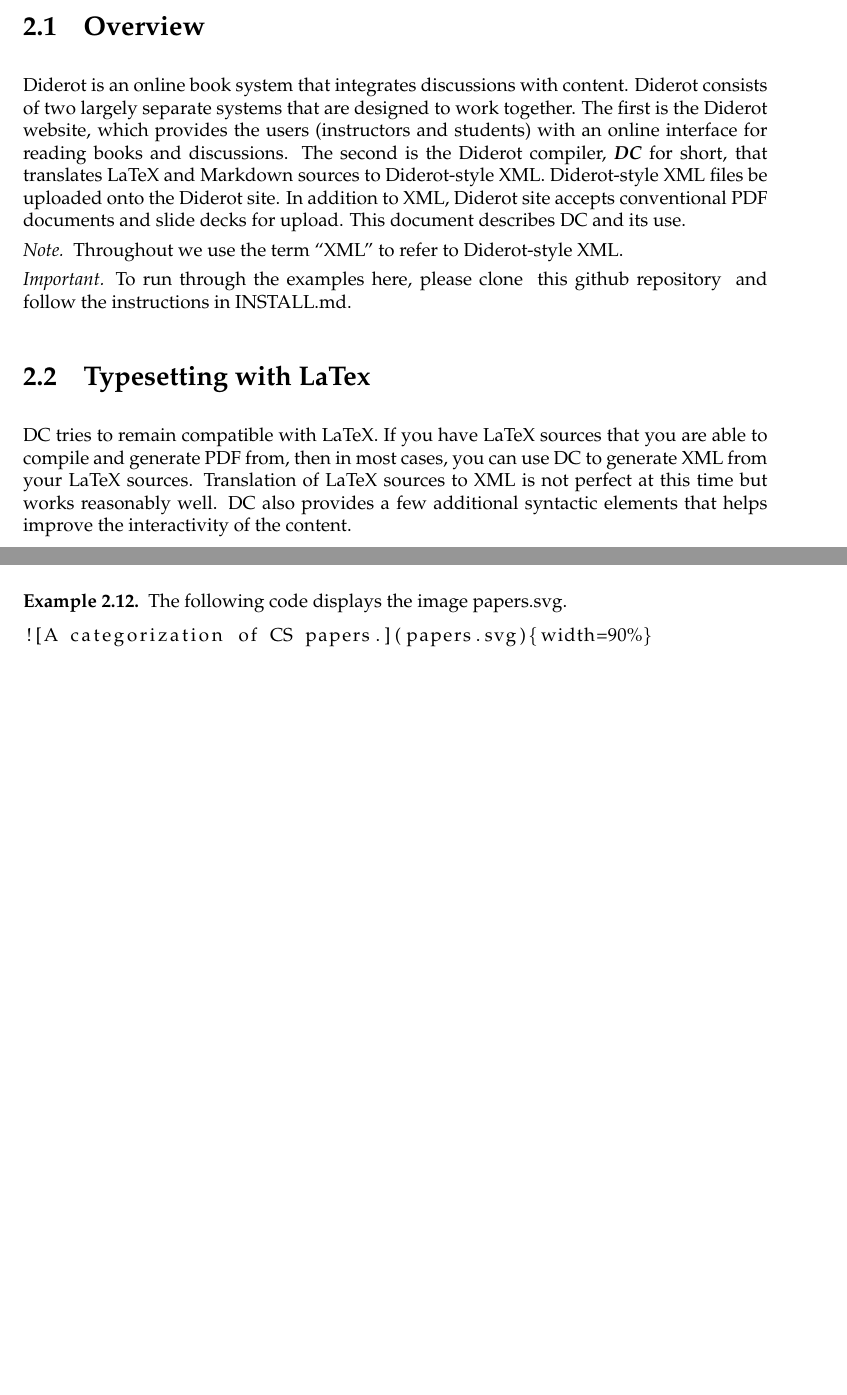
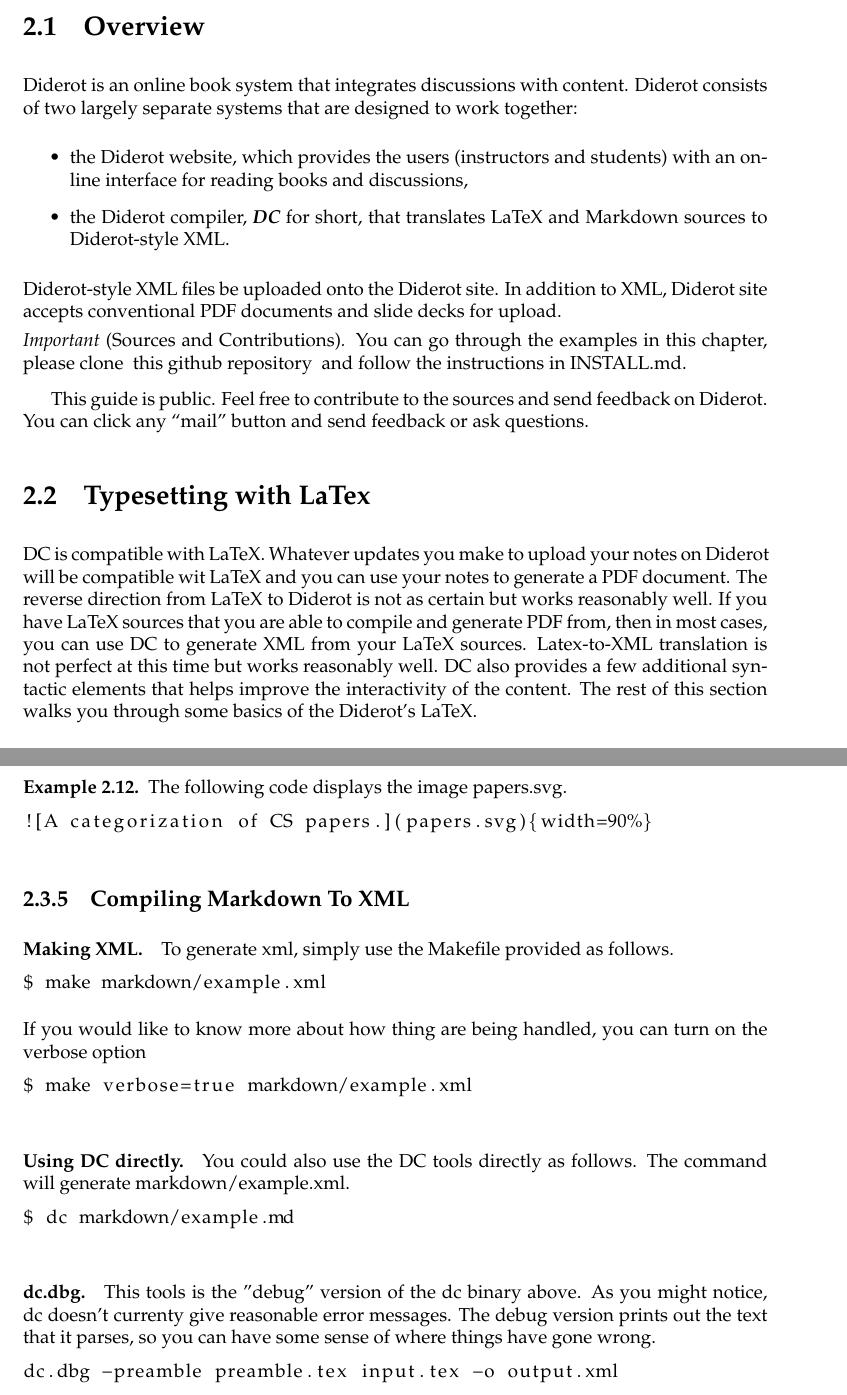
Before and after one commit to diderot-edu/diderot-guide, a LaTeX book (book.tex, which reads dc/dc.tex): two parts of pages 9 and 23 of 23, joined at a grey line, cut so that both start at the same text, the shorter picture padded with empty space. Compiled offline with pdfLaTeX.

Commit message:
markdown updates to guide

```diff
--- a/dc/dc.tex
+++ b/dc/dc.tex
@@ -3,35 +3,52 @@
 
 
 \section{Overview}
+
 Diderot is an online book system that integrates discussions with
 content.  Diderot consists of two largely separate systems that are
-designed to work together.  The first is the Diderot website, which
+designed to work together:
+%
+\begin{itemize}
+\item the Diderot website, which
 provides the users (instructors and students) with an online interface
-for reading books and discussions.  The second is the Diderot
+for reading books and discussions,
+\item the Diderot
 compiler, \defn{DC} for short, that translates LaTeX and Markdown
 sources to Diderot-style XML.
+\end{itemize}
 %
 Diderot-style XML files be uploaded onto the Diderot site.
 %
 In addition to XML, Diderot site accepts conventional PDF documents
-and slide decks for upload.  This document describes DC and its use.
-
-\begin{note}
-Throughout we use the term ``XML'' to refer to Diderot-style XML.
-\end{note}
+and slide decks for upload.
+%
 
 
-\begin{important}
-To run through the examples here, please clone
+\begin{important}[Sources and Contributions]
+You can go through the examples in this chapter, please clone
 %
 \href{https://github.com/diderot-edu/guide}{this github repository}
 %
 and follow the instructions in \lstinline`INSTALL.md`.
+
+This guide is public.  Feel free to contribute to the sources and send feedback on Diderot.  You can click any ``mail'' button and send feedback or ask questions.
 \end{important}
+
+
 
 \section{Typesetting with LaTex}
 
-DC tries to remain compatible with LaTeX.   If you have  LaTeX sources that you are able to compile and generate PDF from, then in most cases, you can use DC to generate XML from your LaTeX sources.  Translation of LaTeX sources to XML is not perfect at this time but works reasonably well. DC also provides a few additional syntactic elements that helps improve the interactivity of the content.
+DC is compatible with LaTeX. Whatever updates you make to upload your notes on Diderot will be compatible wit LaTeX and you can use your notes to generate a PDF document.
+%
+The reverse direction from LaTeX to Diderot is not as certain but works reasonably well.
+%
+If you have  LaTeX sources that you are able to compile and generate PDF from, then in most cases, you can use DC to generate XML from your LaTeX sources.
+%
+Latex-to-XML translation is not perfect at this time but works reasonably well.
+%
+DC also provides a few additional syntactic elements that helps improve the interactivity of the content.
+%
+The rest of this section walks you through some basics of the Diderot's LaTeX.
 
 \begin{definition}[Books and Booklets]
 After a LaTeX document is translated to XML via DC, it can be uploaded as a \defn{chapter} to a Diderot book or Diderot booklet.
@@ -663,3 +687,4 @@ $ make debug=true ch2/main.xml
 
+\begin{gram}[Using DC directly]
 Assuming that you structure your book as suggested above, then you will mostly be using the Makefile but you could also use the DC tools directly.
 %
@@ -823,3 +847,38 @@ The following code displays the image \lstinline{papers.svg}.
 \end{lstlisting}
 \end{example}
 \end{flex}
+
+\subsection{Compiling Markdown To XML}
+
+\begin{gram}[Making XML]
+To generate xml, simply use the Makefile provided as follows.
+%
+\begin{lstlisting}
+$ make markdown/example.xml
+\end{lstlisting}
+%
+If you would like to know more about how thing are being handled, you can turn on the verbose option
+%
+\begin{lstlisting}
+$ make verbose=true markdown/example.xml
+\end{lstlisting}
+\end{gram}
+
+\begin{gram}[Using DC directly]
+You could also use the DC tools directly as follows.
+%
+The command will generate  \lstinline`markdown/example.xml`.
+
+\begin{lstlisting}
+$ dc markdown/example.md
+\end{lstlisting}
+
+\end{gram}
+
+\begin{gram}[dc.dbg]
+This tools is the "debug" version of the \lstinline`dc` binary above. As you might notice, \lstinline`dc` doesn't currenty give reasonable error messages.  The debug version prints out the text that it parses, so you can have some sense of where things have gone wrong.
+
+\begin{lstlisting}
+dc.dbg -preamble preamble.tex input.tex -o output.xml
+\end{lstlisting}
+\end{gram}
```
Also changed, not shown: Makefile, guide.pdf, dc/dc.tex (44 more changed lines).
